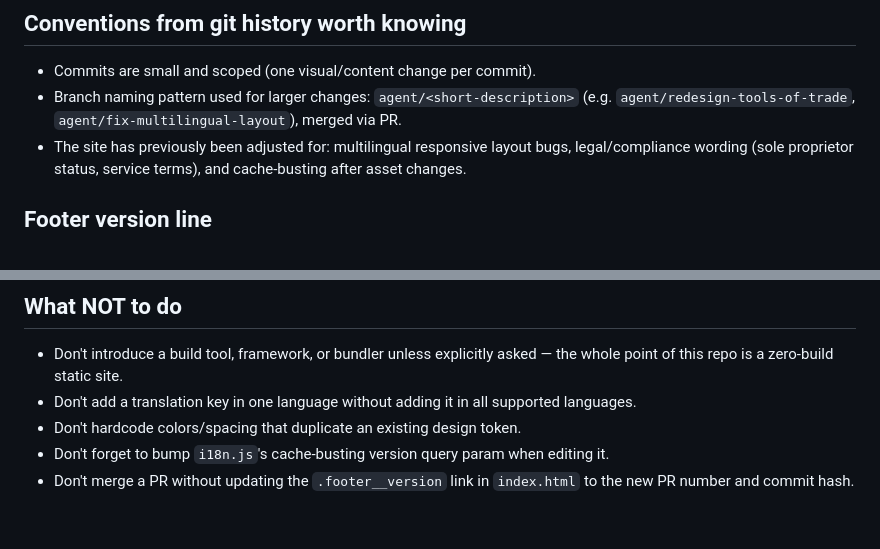
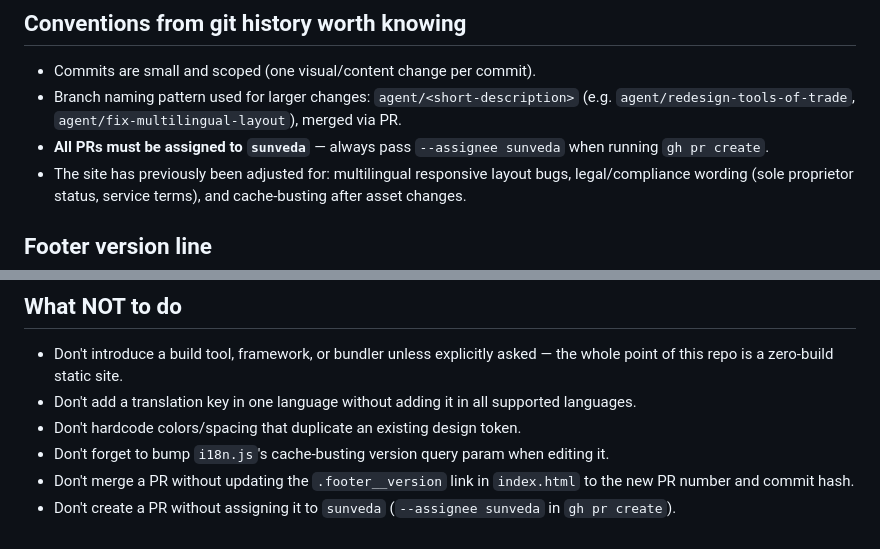
Before and after one commit to sunveda/sunveda.tech, a Markdown page: AGENTS.md, 2 parts joined by grey strips. Drawn GitHub-style.

Commit message:
Always assign PRs to sunveda — document in AGENTS.md

```diff
--- a/AGENTS.md
+++ b/AGENTS.md
@@ -52,6 +52,7 @@ Then open `http://localhost:8000/index.html`.
 
 - Commits are small and scoped (one visual/content change per commit).
 - Branch naming pattern used for larger changes: `agent/<short-description>` (e.g. `agent/redesign-tools-of-trade`, `agent/fix-multilingual-layout`), merged via PR.
+- **All PRs must be assigned to `sunveda`** — always pass `--assignee sunveda` when running `gh pr create`.
 - The site has previously been adjusted for: multilingual responsive layout bugs, legal/compliance wording (sole proprietor status, service terms), and cache-busting after asset changes.
 
 ## Footer version line
@@ -89,3 +90,4 @@ A `.kiro/hooks/update-footer-version.json` hook runs automatically after each ag
 - Don't hardcode colors/spacing that duplicate an existing design token.
 - Don't forget to bump `i18n.js`'s cache-busting version query param when editing it.
 - Don't merge a PR without updating the `.footer__version` link in `index.html` to the new PR number and commit hash.
+- Don't create a PR without assigning it to `sunveda` (`--assignee sunveda` in `gh pr create`).
```
